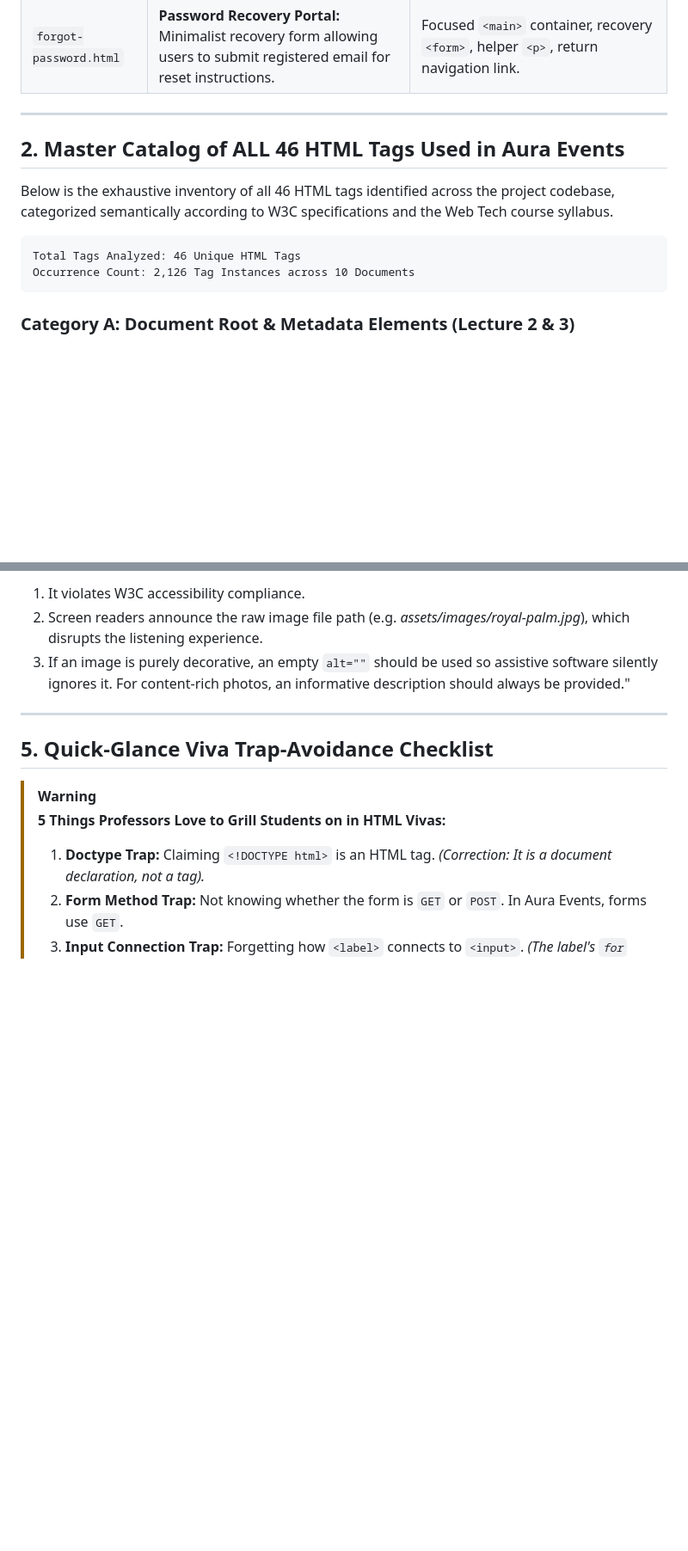
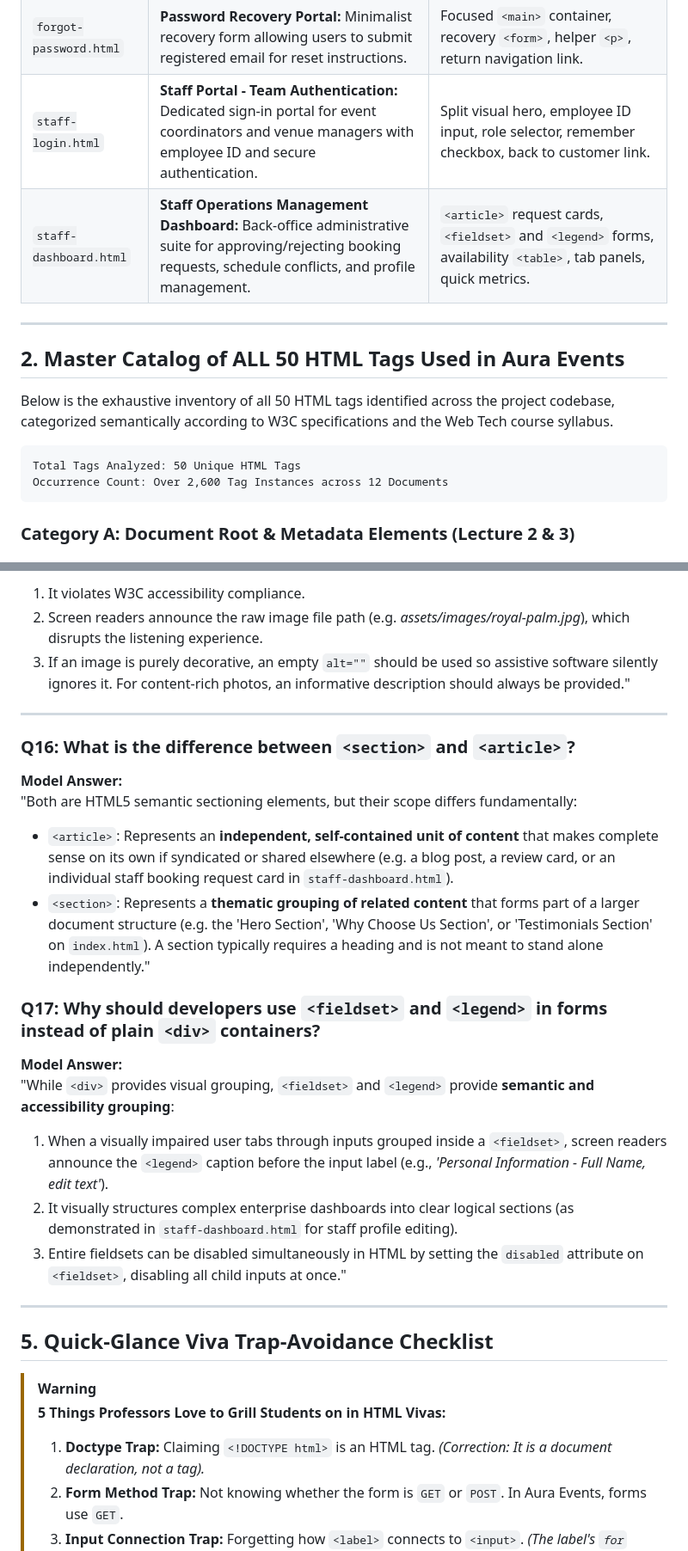
Before and after one commit to ahmedbilal007/web-project, a Markdown page: html.md, 2 parts joined by grey strips. Shown at 86% size. Rendered like a GitHub page; blank space fills up the shorter version.

Commit message:
Update viva guides: include staff portal templates, article, fieldset, legend, em tags, and CSS Grid repeat function

````diff
--- a/html.md
+++ b/html.md
@@ -26,16 +26,18 @@ Aura Events is built across **10 production HTML5 documents** utilizing **46 uni
 | `login.html` | **Authentication - Sign In:** Split-screen login interface with background hero, credential inputs, validation states, and recovery link. | Two-column split layout, `<form method="GET">`, `<input type="email">`, `<input type="password">`, remember-me checkbox. |
 | `register.html` | **Authentication - Sign Up:** User account creation form with contact info, city selector, terms acknowledgment, and validation. | Form inputs with `required`, `pattern` readiness, `<select>` with `<option>` elements, legal checkbox. |
 | `forgot-password.html` | **Password Recovery Portal:** Minimalist recovery form allowing users to submit registered email for reset instructions. | Focused `<main>` container, recovery `<form>`, helper `<p>`, return navigation link. |
+| `staff-login.html` | **Staff Portal - Team Authentication:** Dedicated sign-in portal for event coordinators and venue managers with employee ID and secure authentication. | Split visual hero, employee ID input, role selector, remember checkbox, back to customer link. |
+| `staff-dashboard.html` | **Staff Operations Management Dashboard:** Back-office administrative suite for approving/rejecting booking requests, schedule conflicts, and profile management. | `<article>` request cards, `<fieldset>` and `<legend>` forms, availability `<table>`, tab panels, quick metrics. |
 
 ---
 
-## 2. Master Catalog of ALL 46 HTML Tags Used in Aura Events
+## 2. Master Catalog of ALL 50 HTML Tags Used in Aura Events
 
-Below is the exhaustive inventory of all 46 HTML tags identified across the project codebase, categorized semantically according to W3C specifications and the Web Tech course syllabus.
+Below is the exhaustive inventory of all 50 HTML tags identified across the project codebase, categorized semantically according to W3C specifications and the Web Tech course syllabus.
 
 ```
-Total Tags Analyzed: 46 Unique HTML Tags
-Occurrence Count: 2,126 Tag Instances across 10 Documents
+Total Tags Analyzed: 50 Unique HTML Tags
+Occurrence Count: Over 2,600 Tag Instances across 12 Documents
 ```
 
 ### Category A: Document Root & Metadata Elements (Lecture 2 & 3)
@@ -493,6 +515,22 @@ In contrast, `<strong>` and `<em>` are **semantic tags**: `<strong>` signifies t
 
 ---
 
+
+### Q16: What is the difference between `<section>` and `<article>`?
+**Model Answer:**
+"Both are HTML5 semantic sectioning elements, but their scope differs fundamentally:
+* `<article>`: Represents an **independent, self-contained unit of content** that makes complete sense on its own if syndicated or shared elsewhere (e.g. a blog post, a review card, or an individual staff booking request card in `staff-dashboard.html`).
+* `<section>`: Represents a **thematic grouping of related content** that forms part of a larger document structure (e.g. the 'Hero Section', 'Why Choose Us Section', or 'Testimonials Section' on `index.html`). A section typically requires a heading and is not meant to stand alone independently."
+
+### Q17: Why should developers use `<fieldset>` and `<legend>` in forms instead of plain `<div>` containers?
+**Model Answer:**
+"While `<div>` provides visual grouping, `<fieldset>` and `<legend>` provide **semantic and accessibility grouping**:
+1. When a visually impaired user tabs through inputs grouped inside a `<fieldset>`, screen readers announce the `<legend>` caption before the input label (e.g., *'Personal Information - Full Name, edit text'*).
+2. It visually structures complex enterprise dashboards into clear logical sections (as demonstrated in `staff-dashboard.html` for staff profile editing).
+3. Entire fieldsets can be disabled simultaneously in HTML by setting the `disabled` attribute on `<fieldset>`, disabling all child inputs at once."
+
+---
+
 ## 5. Quick-Glance Viva Trap-Avoidance Checklist
 
 > [!WARNING]
````
Also changed, not shown: other parts of html.md (+24 -4 lines), css.md (+13 -1 lines).
